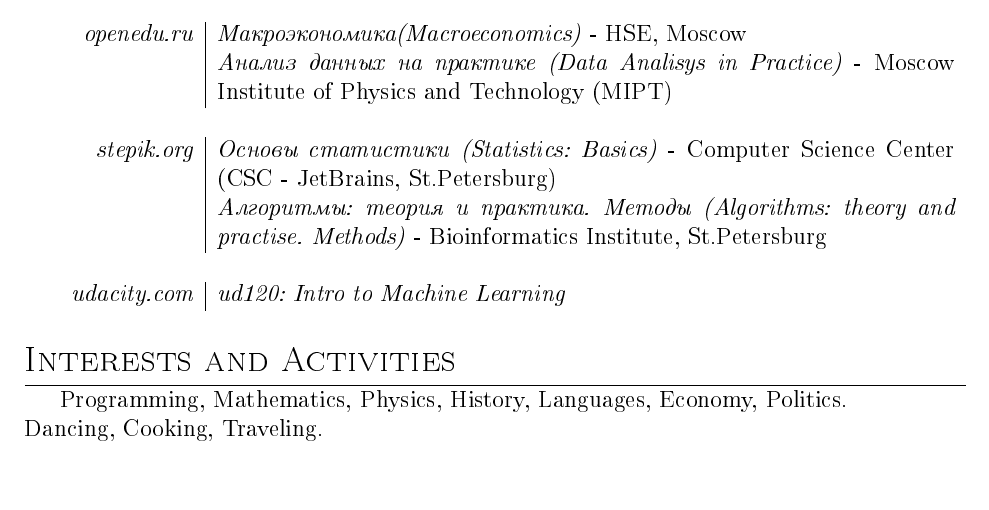
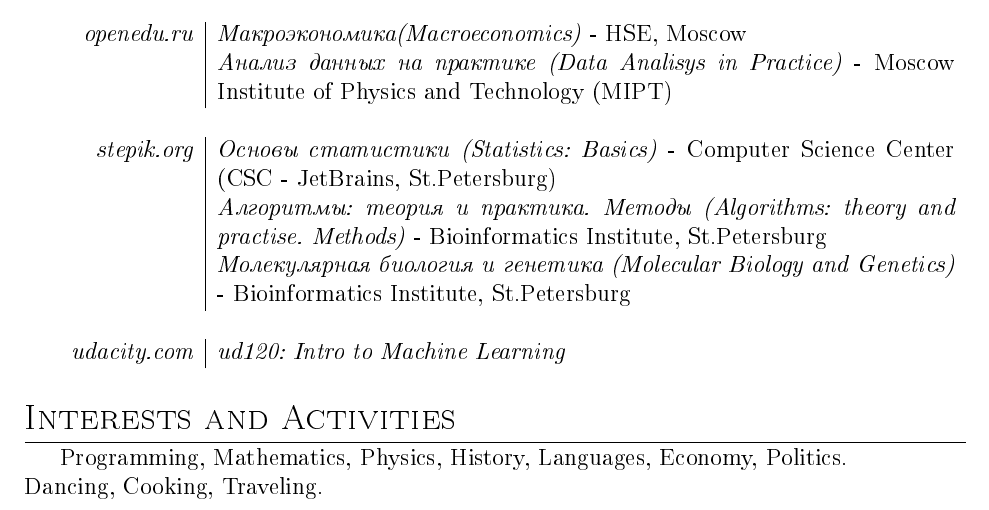
Before and after one commit to ArtyomKaltovich/latex-cv, a LaTeX CV (cv.tex): part of page 3 of 3, cut so that both start at the same text. Compiled offline with pdfLaTeX.

Commit message:
add algorithms course

```diff
--- a/cv.tex
+++ b/cv.tex
@@ -243,6 +243,8 @@
     & \textit{\textcyrillic{Основы статистики} (Statistics: Basics)} - Computer Science Center (CSC - JetBrains, St.Petersburg)\\
     & \textit{\textcyrillic{Алгоритмы: теория и практика. Методы} (Algorithms: theory and practise. Methods)} -
     Bioinformatics Institute, St.Petersburg\\
+    & \textit{\textcyrillic{Молекулярная биология и генетика} (Molecular Biology and Genetics)} -
+    Bioinformatics Institute, St.Petersburg\\
     \multicolumn{2}{c}{} \\
 
     \em udacity.com
```
Also changed, not shown: cv.pdf.
